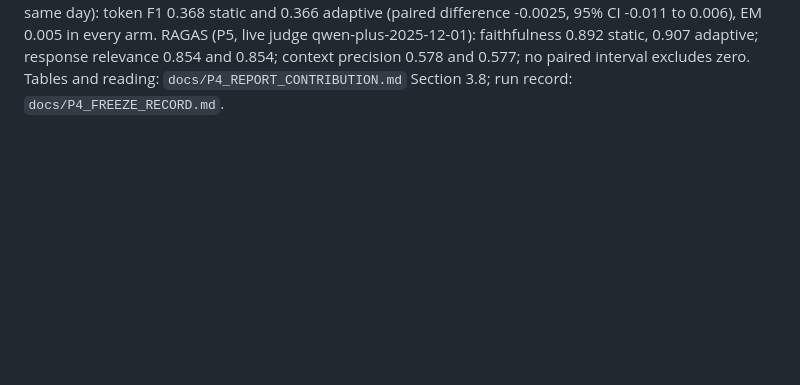
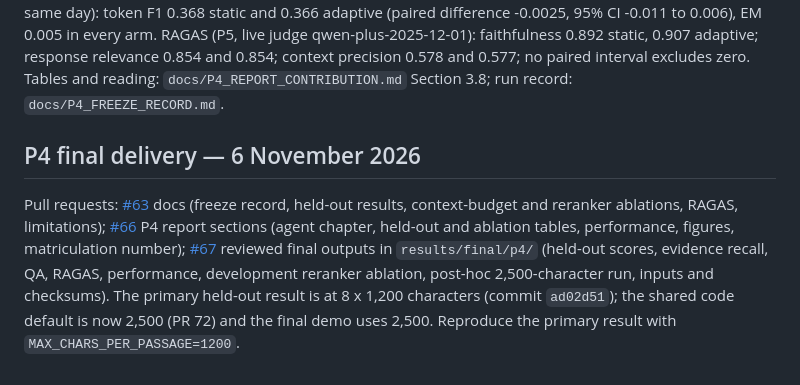
Before and after one commit to CodeByVish/papergap-rag, a Markdown page: docs/WEEKLY_TRACKER.md, the part around the change. GitHub-like rendering; blank space fills up the shorter version.

Commit message:
docs(agent): note the amended record and the 2,500 default, and add the P4 delivery PR links to the tracker

```diff
--- a/docs/WEEKLY_TRACKER.md
+++ b/docs/WEEKLY_TRACKER.md
@@ -735,3 +735,13 @@ token F1 0.368 static and 0.366 adaptive (paired difference -0.0025, 95% CI -0.0
 arm. RAGAS (P5, live judge qwen-plus-2025-12-01): faithfulness 0.892 static, 0.907 adaptive; response
 relevance 0.854 and 0.854; context precision 0.578 and 0.577; no paired interval excludes zero.
 Tables and reading: `docs/P4_REPORT_CONTRIBUTION.md` Section 3.8; run record: `docs/P4_FREEZE_RECORD.md`.
+
+## P4 final delivery — 6 November 2026
+
+Pull requests: [#63](https://github.com/CodeByVish/papergap-rag/pull/63) docs (freeze record, held-out
+results, context-budget and reranker ablations, RAGAS, limitations); [#66](https://github.com/CodeByVish/papergap-rag/pull/66)
+P4 report sections (agent chapter, held-out and ablation tables, performance, figures, matriculation number);
+[#67](https://github.com/CodeByVish/papergap-rag/pull/67) reviewed final outputs in `results/final/p4/` (held-out
+scores, evidence recall, QA, RAGAS, performance, development reranker ablation, post-hoc 2,500-character run, inputs
+and checksums). The primary held-out result is at 8 x 1,200 characters (commit `ad02d51`); the shared code default is
+now 2,500 (PR 72) and the final demo uses 2,500. Reproduce the primary result with `MAX_CHARS_PER_PASSAGE=1200`.
```
Also changed, not shown: docs/P4_FREEZE_RECORD.md (+1 -1 lines), docs/P4_REPORT_CONTRIBUTION.md (+4 -0 lines).
